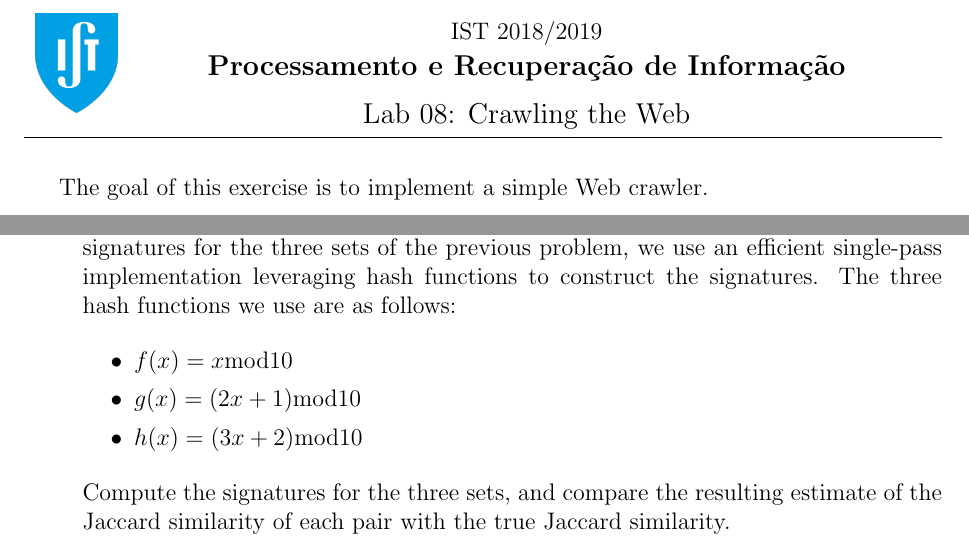
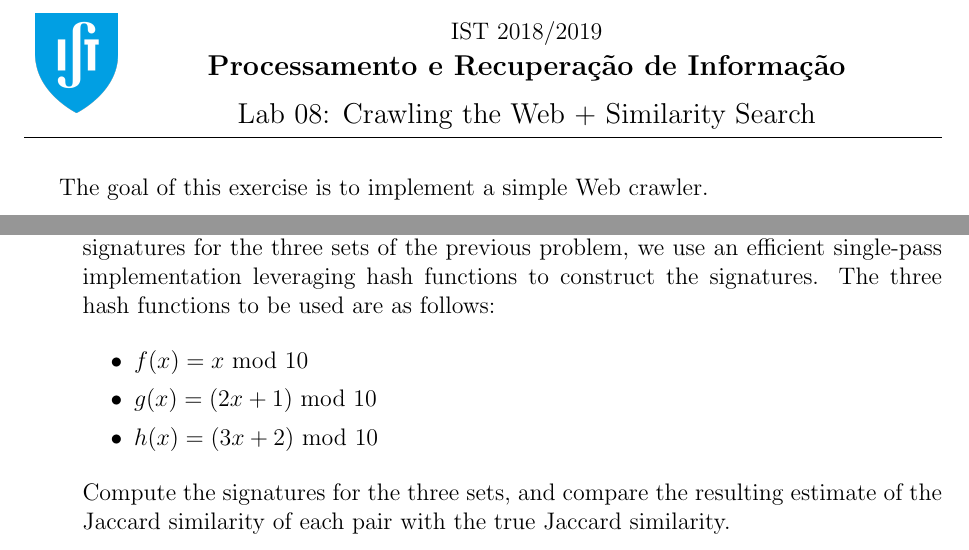
Before and after one commit to pavelcalado/pri1819, a LaTeX document (labs/08_crawl.tex): two parts of pages 1 and 3 of 3, joined at a grey line, cut so that both start at the same text. Compiled offline with pdfLaTeX.

Commit message:
Small bugfix.

```diff
--- a/labs/08_crawl.tex
+++ b/labs/08_crawl.tex
@@ -6,7 +6,7 @@
 
 \begin{document}
 
-\maketitle{Lab 08: Crawling the Web}
+\maketitle{Lab 08: Crawling the Web + Similarity Search}
 
 The goal of this exercise is to implement a simple Web crawler.
 
@@ -122,12 +122,12 @@ Construct minhash signatures for the following sets:
 \item $\{2,3,4\}$
 \end{itemize}
 
-\item Suppose that instead of using particular permutations to construct the min-hash signatures for the three sets of the previous problem, we use an efficient single-pass implementation leveraging hash functions to construct the signatures. The three hash functions we use are as follows:
+\item Suppose that instead of using particular permutations to construct the min-hash signatures for the three sets of the previous problem, we use an efficient single-pass implementation leveraging hash functions to construct the signatures. The three hash functions to be used are as follows:
 
 \begin{itemize}
-\item $f(x)=x \mathrm{mod} 10 $
-\item $g(x)=(2x+1) \mathrm{mod} 10$
-\item $h(x)=(3x+2) \mathrm{mod} 10$
+\item $f(x)=x ~\mathrm{mod}~ 10 $
+\item $g(x)=(2x+1) ~\mathrm{mod}~ 10$
+\item $h(x)=(3x+2) ~\mathrm{mod}~ 10$
 \end{itemize}
 
 Compute the signatures for the three sets, and compare the resulting estimate of the Jaccard similarity of each pair with the true Jaccard similarity.
```
Also changed, not shown: labs/08_crawl.pdf.
